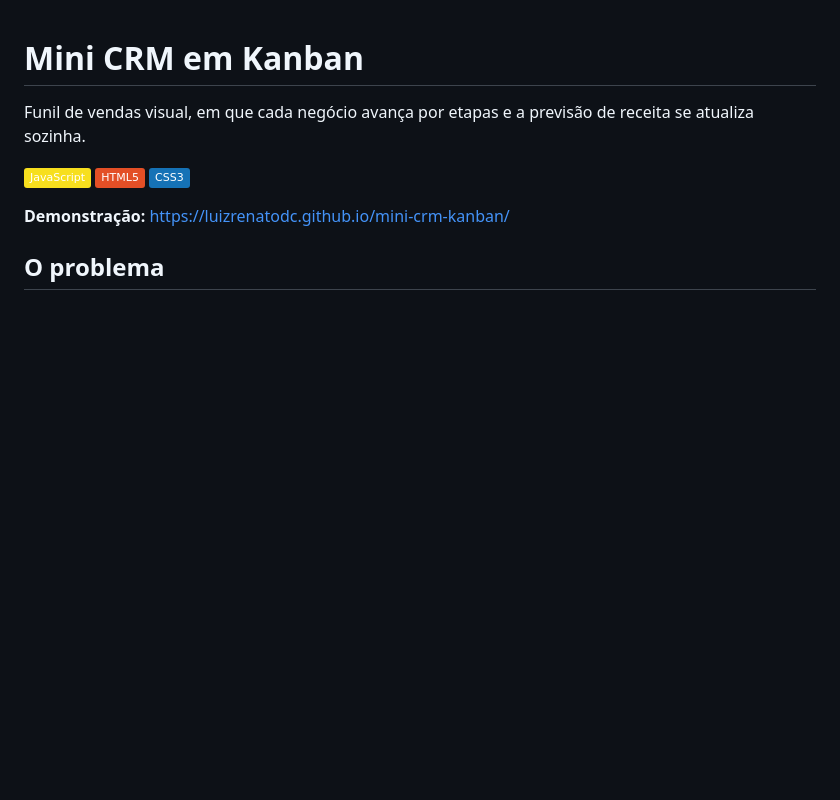
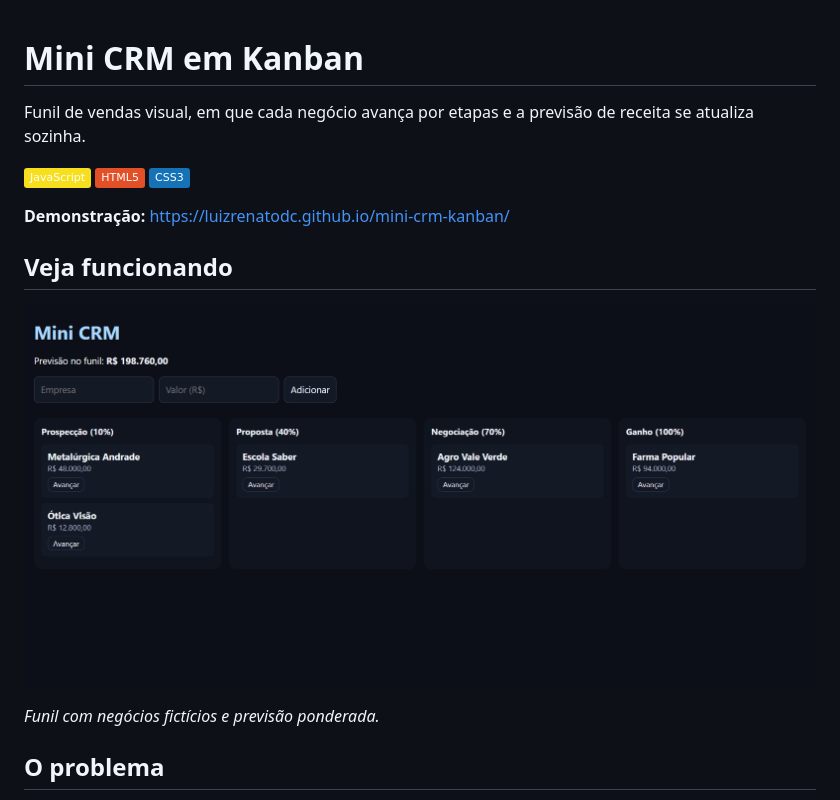
Before and after one commit to luizrenatodc/mini-crm-kanban, a Markdown page: README.md, the part around the change. Drawn GitHub-style; pictures changed too: docs/funil.png (added); badges without logos; blank space fills up the shorter version.

Commit message:
README com imagens do projeto em funcionamento

```diff
--- a/README.md
+++ b/README.md
@@ -5,6 +5,12 @@ Funil de vendas visual, em que cada negócio avança por etapas e a previsão de
 ![JavaScript](https://img.shields.io/badge/JavaScript-F7DF1E?logo=javascript&logoColor=black) ![HTML](https://img.shields.io/badge/HTML5-E34F26?logo=html5&logoColor=white) ![CSS](https://img.shields.io/badge/CSS3-1572B6?logo=css3&logoColor=white)
 
 **Demonstração:** https://luizrenatodc.github.io/mini-crm-kanban/
+
+## Veja funcionando
+
+![Funil com negócios fictícios e previsão ponderada.](docs/funil.png)
+
+*Funil com negócios fictícios e previsão ponderada.*
 
 ## O problema
 
```
